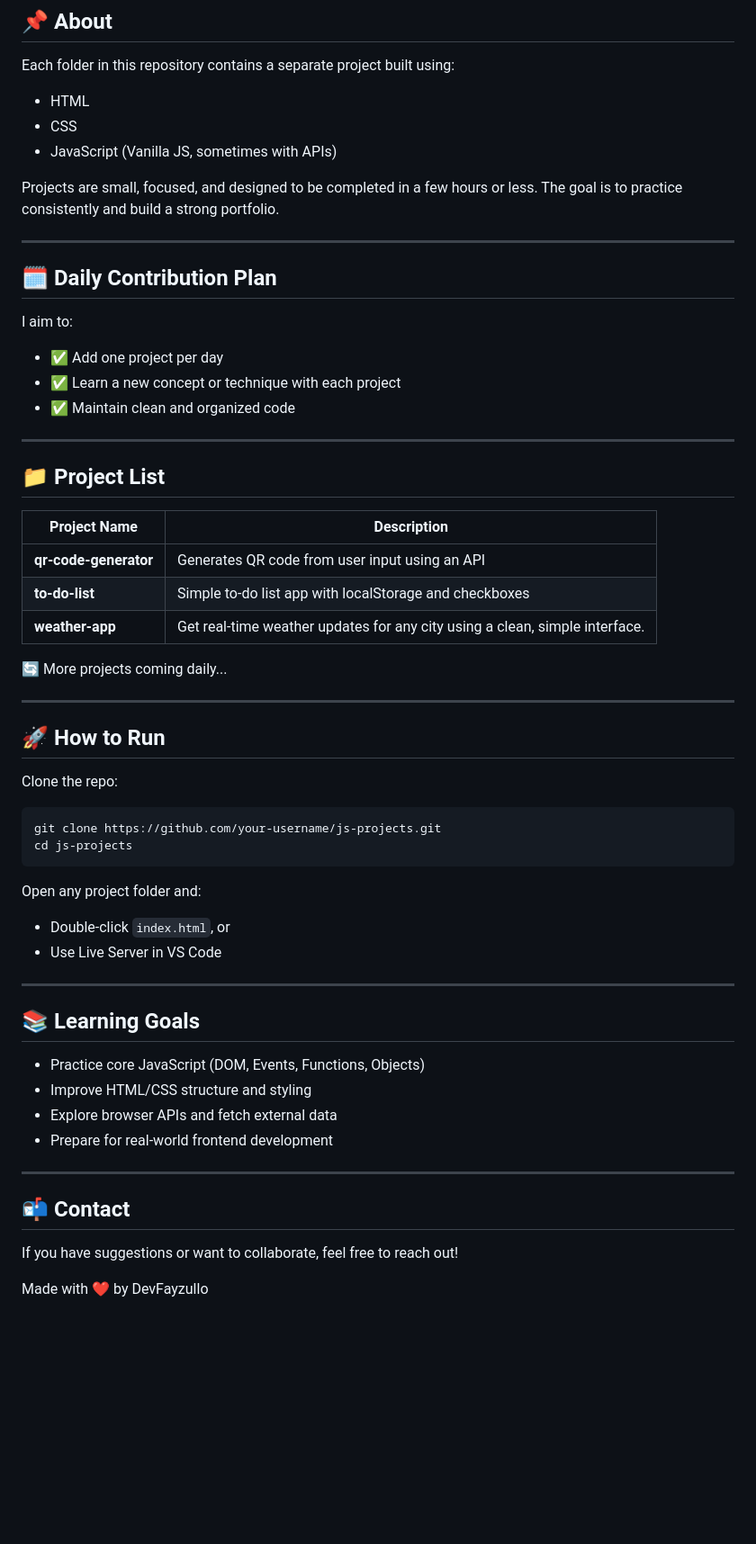
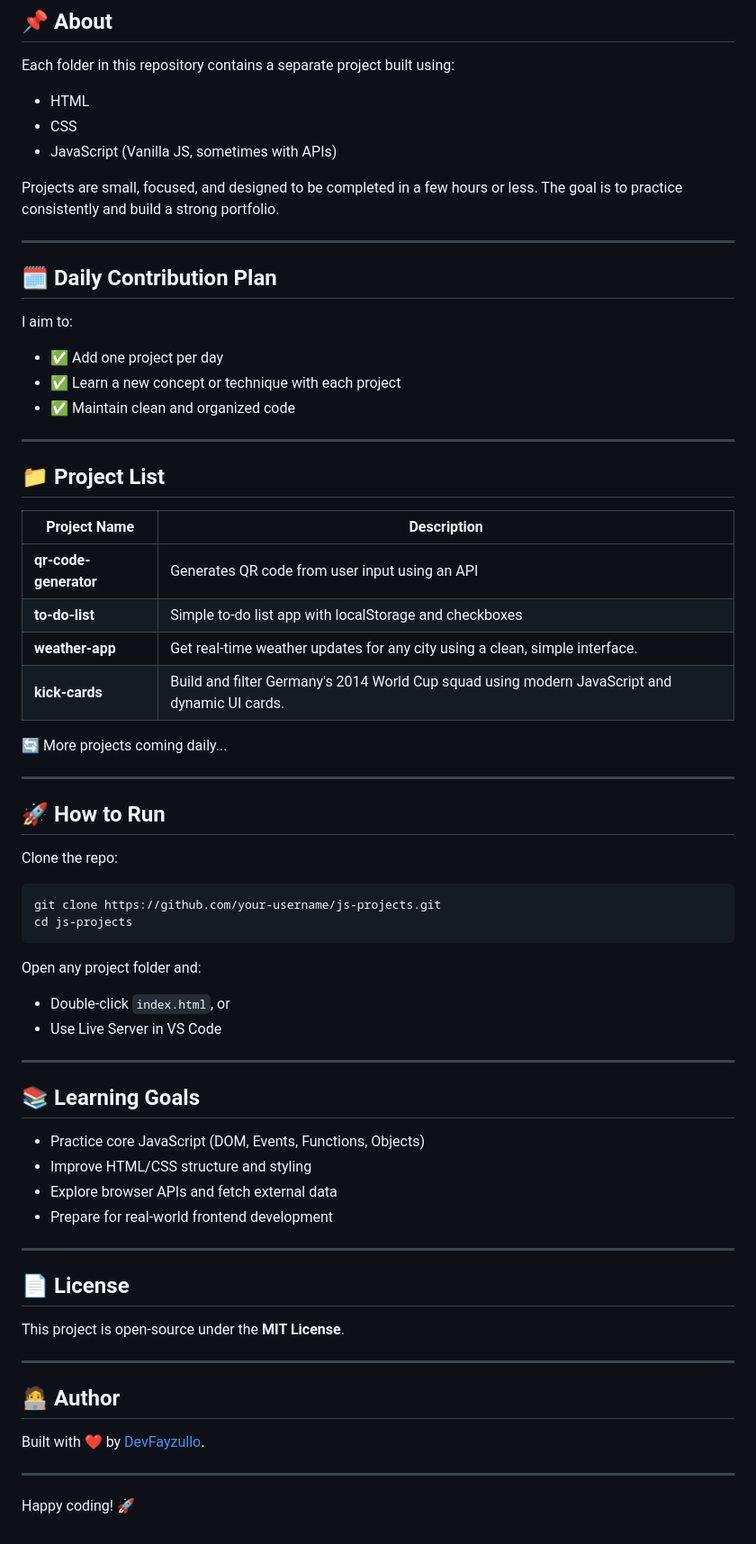
Before and after one commit to DevFayzullo/JS-Projects, a Markdown page: README.md, the part around the change. Shown: that part at 90% size. Rendered like a GitHub page; blank space fills up the shorter version.

Commit message:
README.md files are changed

```diff
--- a/README.md
+++ b/README.md
@@ -9,9 +9,9 @@ This repository is a growing collection of mini JavaScript projects that I build
 
 Each folder in this repository contains a separate project built using:
 
-* HTML
-* CSS
-* JavaScript (Vanilla JS, sometimes with APIs)
+- HTML
+- CSS
+- JavaScript (Vanilla JS, sometimes with APIs)
 
 Projects are small, focused, and designed to be completed in a few hours or less.
 The goal is to practice consistently and build a strong portfolio.
@@ -22,20 +22,20 @@ The goal is to practice consistently and build a strong portfolio.
 
 I aim to:
 
-* ✅ Add one project per day
-* ✅ Learn a new concept or technique with each project
-* ✅ Maintain clean and organized code
+- ✅ Add one project per day
+- ✅ Learn a new concept or technique with each project
+- ✅ Maintain clean and organized code
 
 ---
 
 ## 📁 Project List
 
-| Project Name          | Description                                            |
-| --------------------- | ------------------------------------------------------ |
-| **qr-code-generator** | Generates QR code from user input using an API         |
-| **to-do-list**        | Simple to-do list app with localStorage and checkboxes |
-| **weather-app**       | Get real-time weather updates for any city using a clean, simple interface. |
-
+| Project Name          | Description                                                                                   |
+| --------------------- | --------------------------------------------------------------------------------------------- |
+| **qr-code-generator** | Generates QR code from user input using an API                                                |
+| **to-do-list**        | Simple to-do list app with localStorage and checkboxes                                        |
+| **weather-app**       | Get real-time weather updates for any city using a clean, simple interface.                   |
+| **kick-cards**        | Build and filter Germany's 2014 World Cup squad using modern JavaScript and dynamic UI cards. |
 
 🔄 More projects coming daily...
 
@@ -52,22 +52,30 @@ cd js-projects
 
 Open any project folder and:
 
-* Double-click `index.html`, or
-* Use Live Server in VS Code
+- Double-click `index.html`, or
+- Use Live Server in VS Code
 
 ---
 
 ## 📚 Learning Goals
 
-* Practice core JavaScript (DOM, Events, Functions, Objects)
-* Improve HTML/CSS structure and styling
-* Explore browser APIs and fetch external data
-* Prepare for real-world frontend development
+- Practice core JavaScript (DOM, Events, Functions, Objects)
+- Improve HTML/CSS structure and styling
+- Explore browser APIs and fetch external data
+- Prepare for real-world frontend development
 
 ---
 
-## 📬 Contact
+## 📄 License
 
-If you have suggestions or want to collaborate, feel free to reach out!
+This project is open-source under the **MIT License**.
 
-Made with ❤️ by DevFayzullo
+---
+
+## 🧑‍💻 Author
+
+Built with ❤️ by [DevFayzullo](https://github.com/DevFayzullo).
+
+---
+
+Happy coding! 🚀
```
Also changed, not shown: KickCards/README.md (+5 -4 lines), QR_Code_Generator/README.md (+12 -5 lines), QR_Code_Generator/img/screenshot.png (renamed from QR_Code_Generator/screenshot.png).
